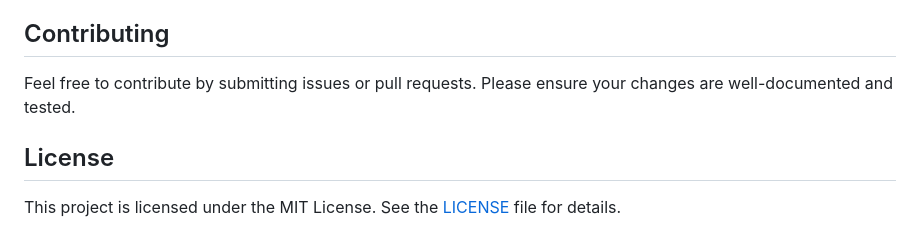
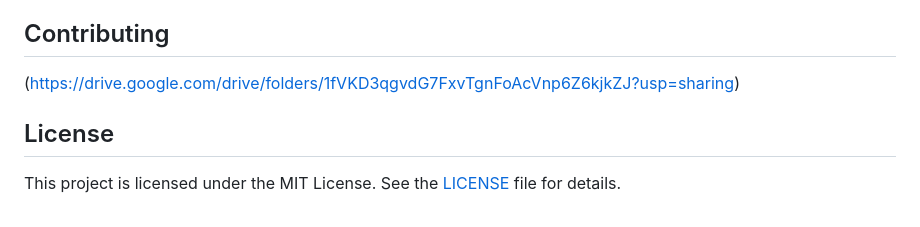
Before and after one commit to ECTLab/Memory-Prediction-System, a Markdown page: README.md, the part around the change. Drawn GitHub-style.

```diff
--- a/README.md
+++ b/README.md
@@ -91,9 +91,7 @@ To set up and run the Flask-based server:
 Once the agent and server are running, memory data will be collected and sent to Prometheus. You can then visualize the data in Grafana and manage configurations via the Flask web interface.
 
 ## Contributing
-
-Feel free to contribute by submitting issues or pull requests. Please ensure your changes are well-documented and tested.
-
+(https://drive.google.com/drive/folders/1fVKD3qgvdG7FxvTgnFoAcVnp6Z6kjkZJ?usp=sharing)
 ## License
 
 This project is licensed under the MIT License. See the [LICENSE](LICENSE) file for details.
```
